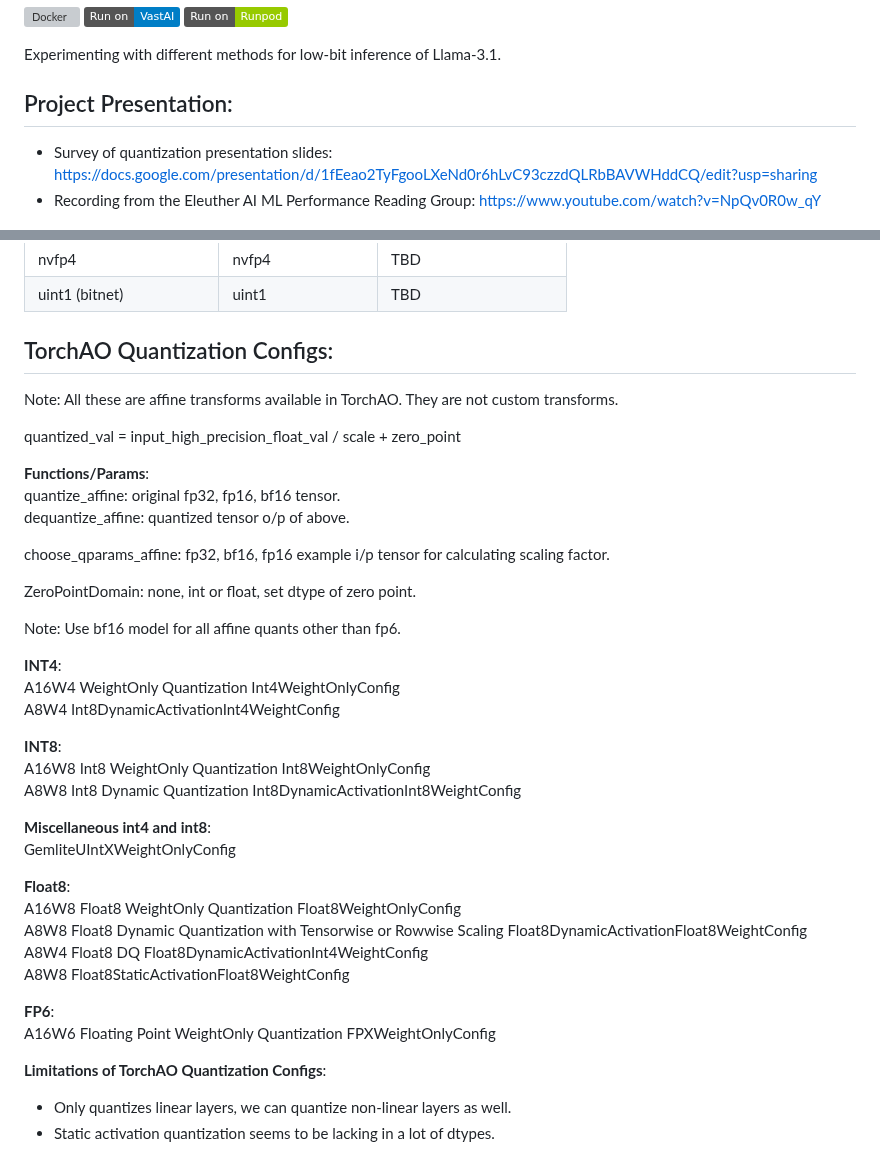
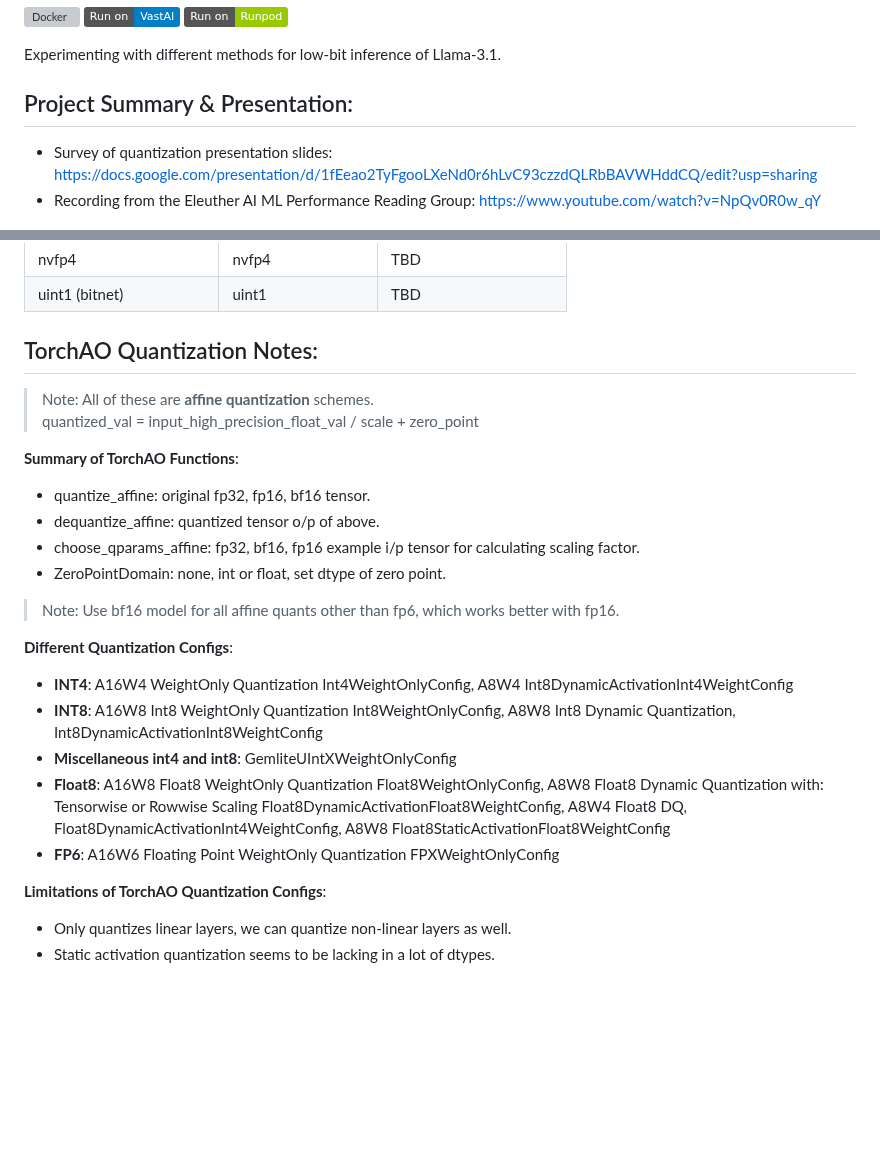
Before and after one commit to vipulSharma18/Getting-Started-with-Quantization, a Markdown page: README.md, 2 parts joined by grey strips. Drawn GitHub-style; badges without logos; blank space fills up the shorter version; grey boxes are pictures that could not be loaded.

Commit message:
cleanup torchao notes

```diff
--- a/README.md
+++ b/README.md
@@ -4,7 +4,7 @@
 
 Experimenting with different methods for low-bit inference of Llama-3.1.
 
-## Project Presentation:
+## Project Summary & Presentation:
 * Survey of quantization presentation slides: https://docs.google.com/presentation/d/1fEeao2TyFgooLXeNd0r6hLvC93czzdQLRbBAVWHddCQ/edit?usp=sharing
 * Recording from the Eleuther AI ML Performance Reading Group: https://www.youtube.com/watch?v=NpQv0R0w_qY
 
@@ -52,40 +52,24 @@ tokenized_prompt = tokenizer([config.prompt], return_tensors="pt").to(config.dev
 | nvfp4 | nvfp4 | TBD |
 | uint1 (bitnet) | uint1 | TBD |
 
-## TorchAO Quantization Configs:
-Note: All these are affine transforms available in TorchAO. They are not custom transforms.
+## TorchAO Quantization Notes:
+> Note: All of these are **affine quantization** schemes.
+> quantized_val = input_high_precision_float_val / scale + zero_point
 
-quantized_val = input_high_precision_float_val / scale + zero_point
+**Summary of TorchAO Functions**:
+* quantize_affine: original fp32, fp16, bf16 tensor.
+* dequantize_affine: quantized tensor o/p of above.
+* choose_qparams_affine: fp32, bf16, fp16 example i/p tensor for calculating scaling factor.
+* ZeroPointDomain: none, int or float, set dtype of zero point.
 
-**Functions/Params**:
-quantize_affine: original fp32, fp16, bf16 tensor.
-dequantize_affine: quantized tensor o/p of above.
+> Note: Use bf16 model for all affine quants other than fp6, which works better with fp16.
 
-choose_qparams_affine: fp32, bf16, fp16 example i/p tensor for calculating scaling factor.
-
-ZeroPointDomain: none, int or float, set dtype of zero point.
-
-Note: Use bf16 model for all affine quants other than fp6.
-
-**INT4**:
-A16W4 WeightOnly Quantization Int4WeightOnlyConfig
-A8W4 Int8DynamicActivationInt4WeightConfig
-
-**INT8**:
-A16W8 Int8 WeightOnly Quantization Int8WeightOnlyConfig
-A8W8 Int8 Dynamic Quantization Int8DynamicActivationInt8WeightConfig
-
-**Miscellaneous int4 and int8**:
-GemliteUIntXWeightOnlyConfig
-
-**Float8**:
-A16W8 Float8 WeightOnly Quantization Float8WeightOnlyConfig
-A8W8 Float8 Dynamic Quantization with Tensorwise or Rowwise Scaling Float8DynamicActivationFloat8WeightConfig
-A8W4 Float8 DQ Float8DynamicActivationInt4WeightConfig
-A8W8 Float8StaticActivationFloat8WeightConfig
-
-**FP6**:
-A16W6 Floating Point WeightOnly Quantization FPXWeightOnlyConfig
+**Different Quantization Configs**:
+* **INT4**: A16W4 WeightOnly Quantization Int4WeightOnlyConfig, A8W4 Int8DynamicActivationInt4WeightConfig
+* **INT8**: A16W8 Int8 WeightOnly Quantization Int8WeightOnlyConfig, A8W8 Int8 Dynamic Quantization, Int8DynamicActivationInt8WeightConfig
+* **Miscellaneous int4 and int8**: GemliteUIntXWeightOnlyConfig
+* **Float8**: A16W8 Float8 WeightOnly Quantization Float8WeightOnlyConfig, A8W8 Float8 Dynamic Quantization with: Tensorwise or Rowwise Scaling Float8DynamicActivationFloat8WeightConfig, A8W4 Float8 DQ, Float8DynamicActivationInt4WeightConfig, A8W8 Float8StaticActivationFloat8WeightConfig
+* **FP6**: A16W6 Floating Point WeightOnly Quantization FPXWeightOnlyConfig
 
 **Limitations of TorchAO Quantization Configs**:
 * Only quantizes linear layers, we can quantize non-linear layers as well.
```
